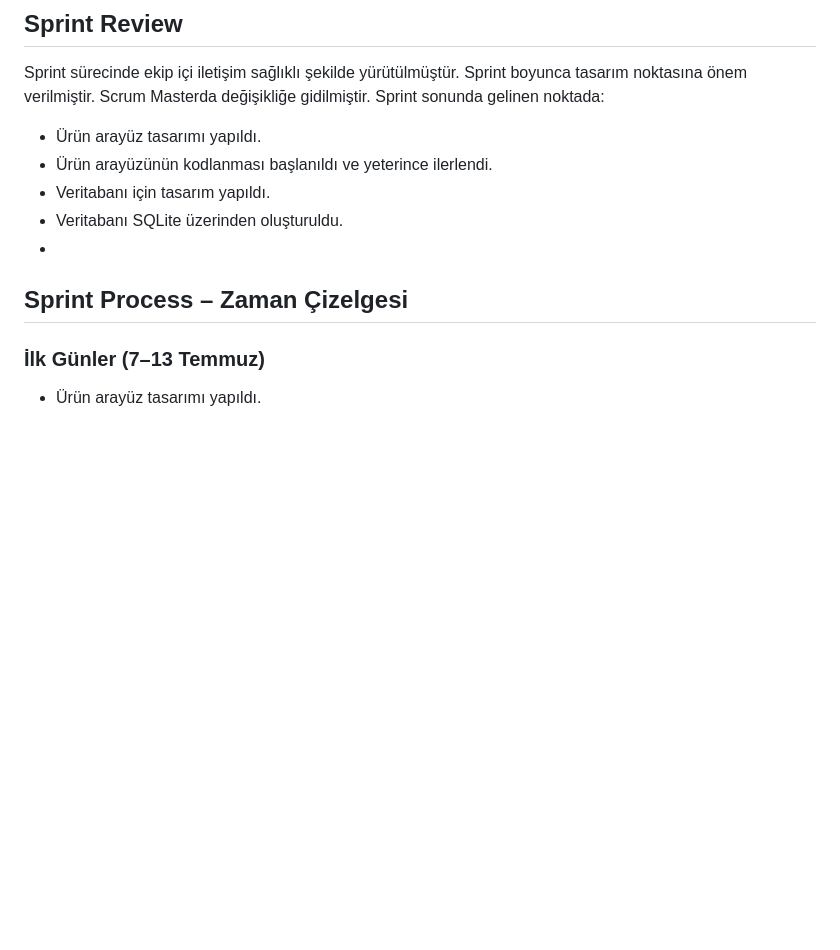
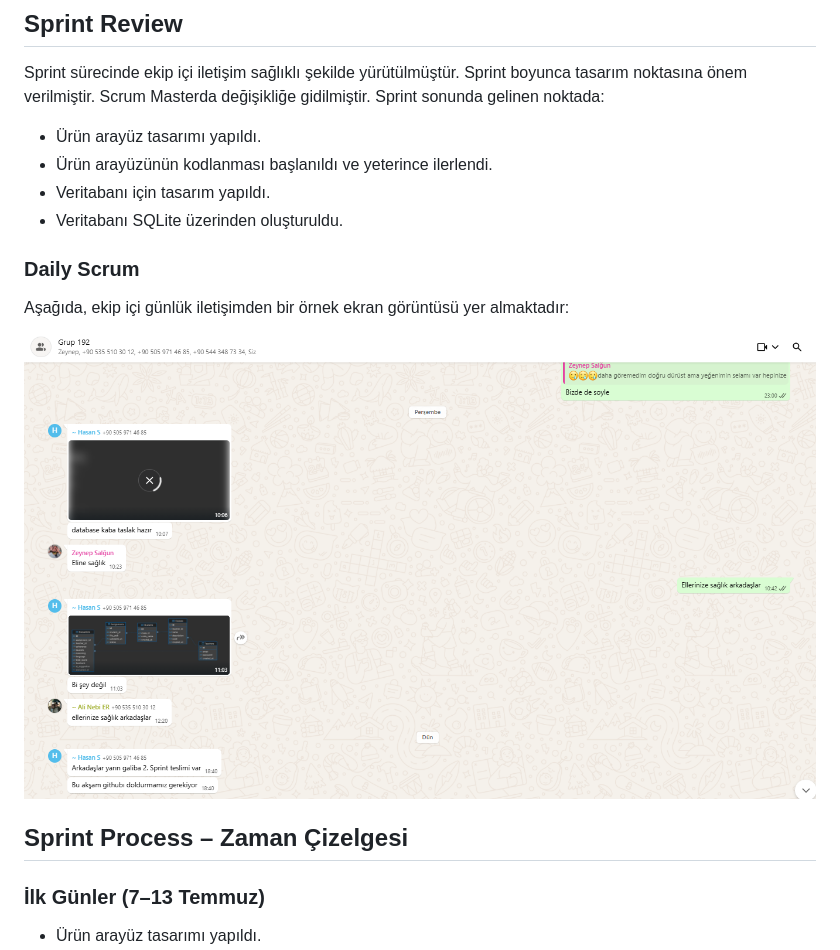
Before and after one commit to hasansakar23/E-SINIF, a Markdown page: README.md, the part around one of its changes. GitHub-like rendering; blank space fills up the shorter version.

```diff
--- a/README.md
+++ b/README.md
@@ -142,7 +143,12 @@ Sprint sonunda gelinen noktada:
 - Ürün arayüzünün kodlanması başlanıldı ve yeterince ilerlendi.
 - Veritabanı için tasarım yapıldı.
 - Veritabanı SQLite üzerinden oluşturuldu.
--
+### Daily Scrum
+
+Aşağıda, ekip içi günlük iletişimden bir örnek ekran görüntüsü yer almaktadır:
+
+![Daily Scrum](http://github.com/hasansakar23/E-SINIF/blob/main/Ekran%20g%C3%B6r%C3%BCnt%C3%BCs%C3%BC%202025-07-20%20221130.png?raw=true)
+
 ##  Sprint Process – Zaman Çizelgesi
 
 ### İlk Günler (7–13 Temmuz)
```
Also changed, not shown: other parts of README.md (+1 -0 lines).
